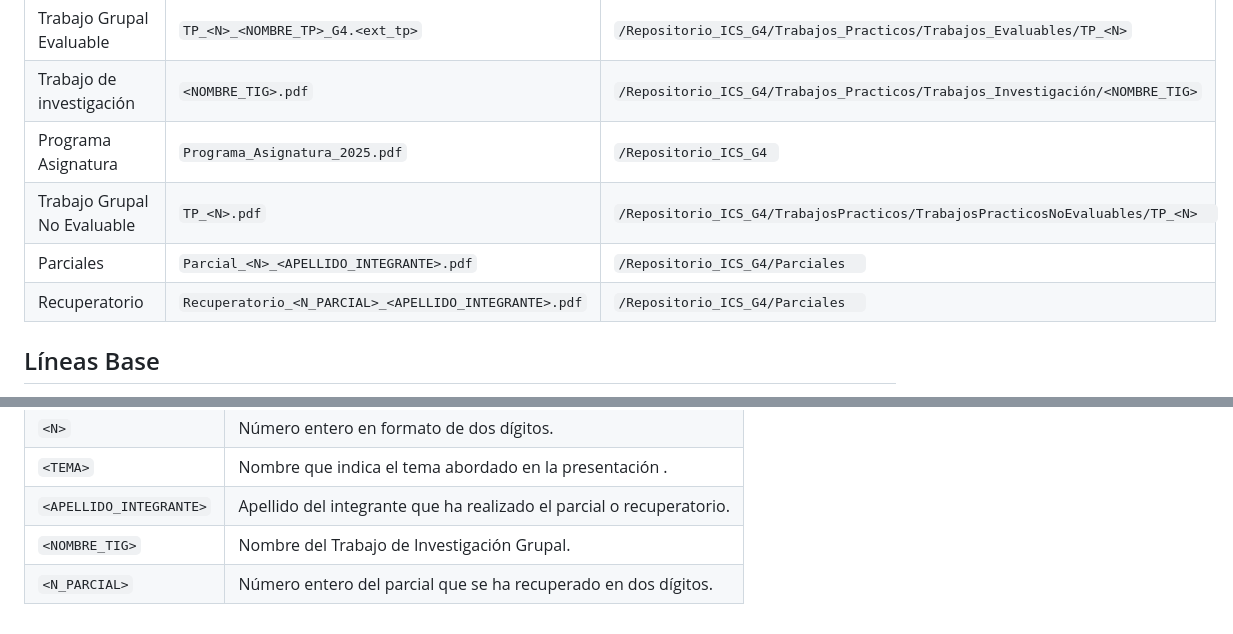
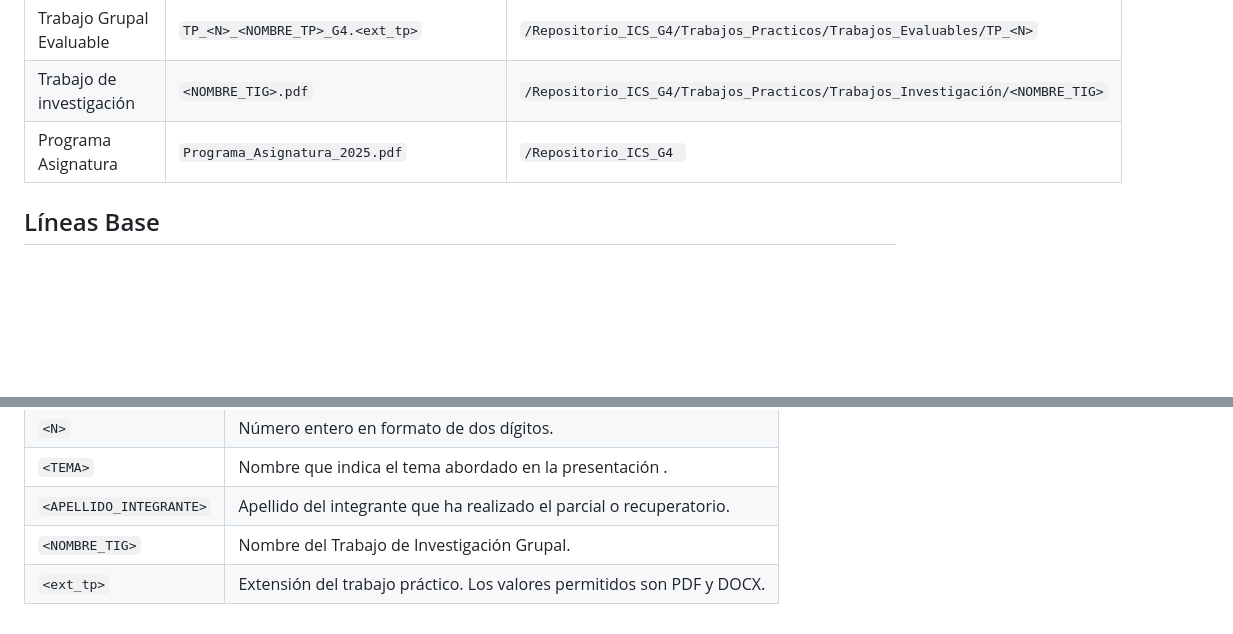
Before and after one commit to Shaer182/Repositorio_ICS_G4, a Markdown page: README.md, 2 parts joined by grey strips. GitHub-like rendering; blank space fills up the shorter version.

Commit message:
Actualizar readme 2

```diff
--- a/README.md
+++ b/README.md
@@ -28,9 +28,6 @@ Repositorio para el uso durante el cursado de la materia Ingeniería y Calidad d
 | Trabajo Grupal Evaluable                                   | `TP_<N>_<NOMBRE_TP>_G4.<ext_tp>`                                                | `/Repositorio_ICS_G4/Trabajos_Practicos/Trabajos_Evaluables/TP_<N>`       |
 | Trabajo de investigación                                   | `<NOMBRE_TIG>.pdf`                                          | `/Repositorio_ICS_G4/Trabajos_Practicos/Trabajos_Investigación/<NOMBRE_TIG>`       |
 | Programa Asignatura                                        | `Programa_Asignatura_2025.pdf`                               | `/Repositorio_ICS_G4 `                                                    |
-| Trabajo Grupal No Evaluable                                | `TP_<N>.pdf`                                                | `/Repositorio_ICS_G4/TrabajosPracticos/TrabajosPracticosNoEvaluables/TP_<N>  `   |
-| Parciales                                                  | `Parcial_<N>_<APELLIDO_INTEGRANTE>.pdf`                     | `/Repositorio_ICS_G4/Parciales  `                                         |
-| Recuperatorio                                              | `Recuperatorio_<N_PARCIAL>_<APELLIDO_INTEGRANTE>.pdf`       | `/Repositorio_ICS_G4/Parciales  `                                         |
 
 
 ## Líneas Base
@@ -51,4 +48,4 @@ Fechas:
 | `<TEMA>`                  | Nombre que indica el tema abordado en la presentación .              |
 | `<APELLIDO_INTEGRANTE>`   | Apellido del integrante que ha realizado el parcial o recuperatorio. |
 | `<NOMBRE_TIG>`            | Nombre del Trabajo de Investigación Grupal.                          |
-| `<N_PARCIAL>`             | Número entero del parcial que se ha recuperado en dos dígitos.       |
+| `<ext_tp>`                | Extensión del trabajo práctico. Los valores permitidos son PDF y DOCX. |
```
